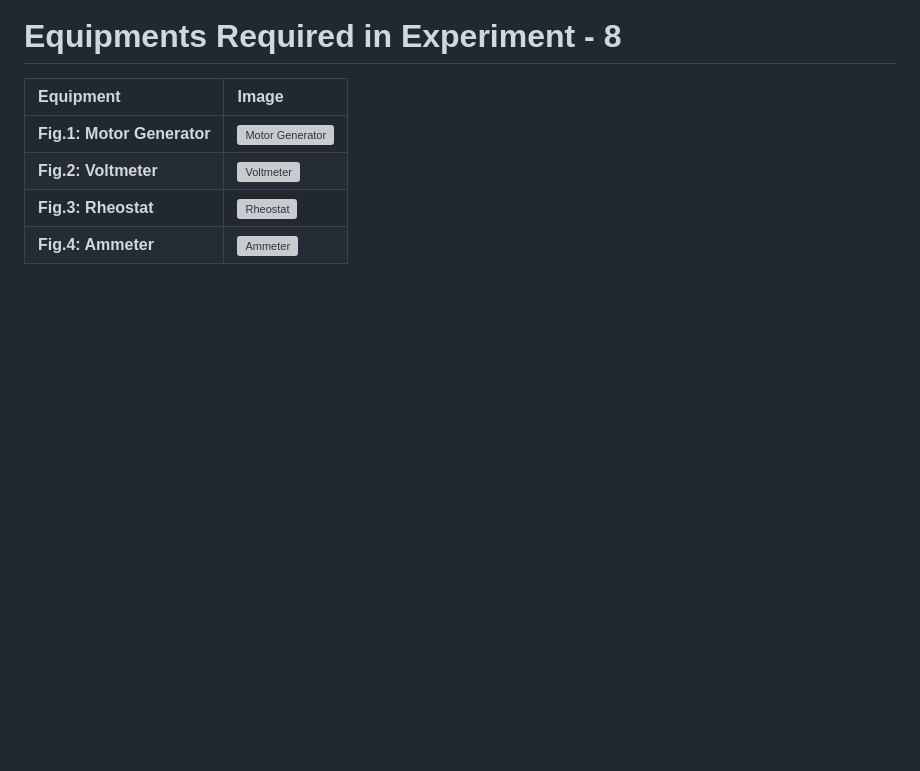
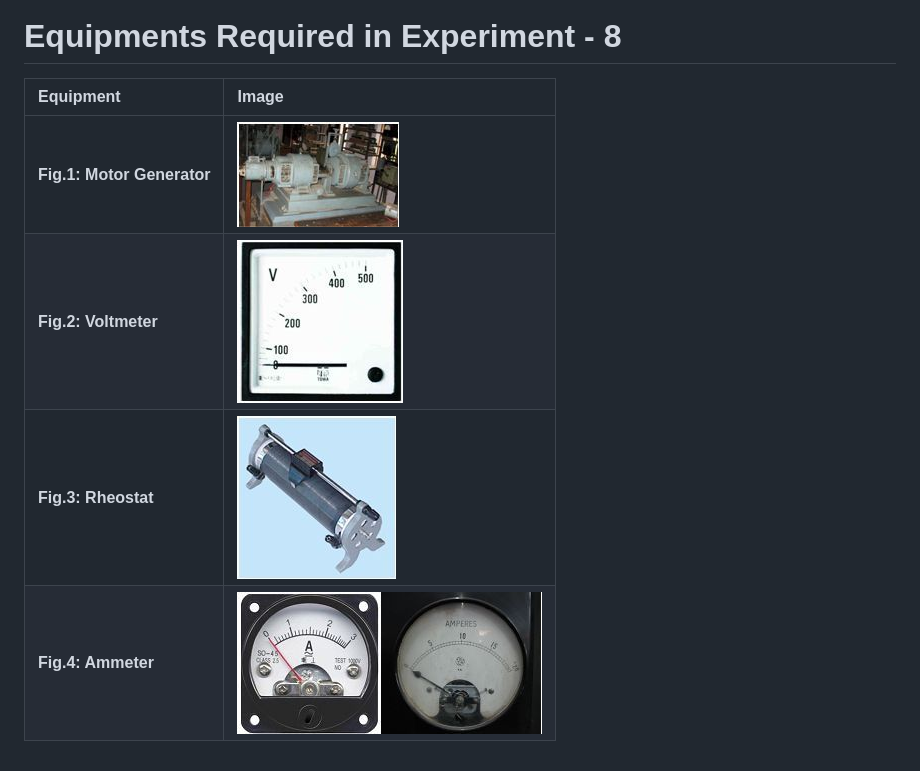
Before and after one commit to virtual-labs/exp-sub-transient-synchronous-machine-dei, a Markdown page: experiment/theory.md, the part around the change. Drawn GitHub-style; blank space fills up the shorter version; grey boxes are pictures that could not be loaded.

Commit message:
Update equipment images for experiment 8

```diff
--- a/experiment/theory.md
+++ b/experiment/theory.md
@@ -54,7 +54,7 @@ To determine X<sub>d</sub>" and X<sub>q</sub>" in laboratory, the above mentione
 
 | Equipment | Image |
 | :--- | :--- |
-| **Fig.1: Motor Generator** | ![Motor Generator](images/exp9/alternator.jpg) |
-| **Fig.2: Voltmeter** | ![Voltmeter](images/exp9/Eqp_ACvoltmeter.jpg) |
-| **Fig.3: Rheostat** | ![Rheostat](images/exp9/Eqp_rehostate.jpg) |
-| **Fig.4: Ammeter** | ![Ammeter](images/exp9/Eqp_AC&DCAmeter.jpg) |
+| **Fig.1: Motor Generator** | ![Motor Generator](images/exp8/alternator.jpg) |
+| **Fig.2: Voltmeter** | ![Voltmeter](images/exp8/Eqp_ACvoltmeter.jpg) |
+| **Fig.3: Rheostat** | ![Rheostat](images/exp8/Eqp_rehostate.jpg) |
+| **Fig.4: Ammeter** | ![Ammeter](images/exp8/Eqp_AC&DCAmeter.jpg) |
```
